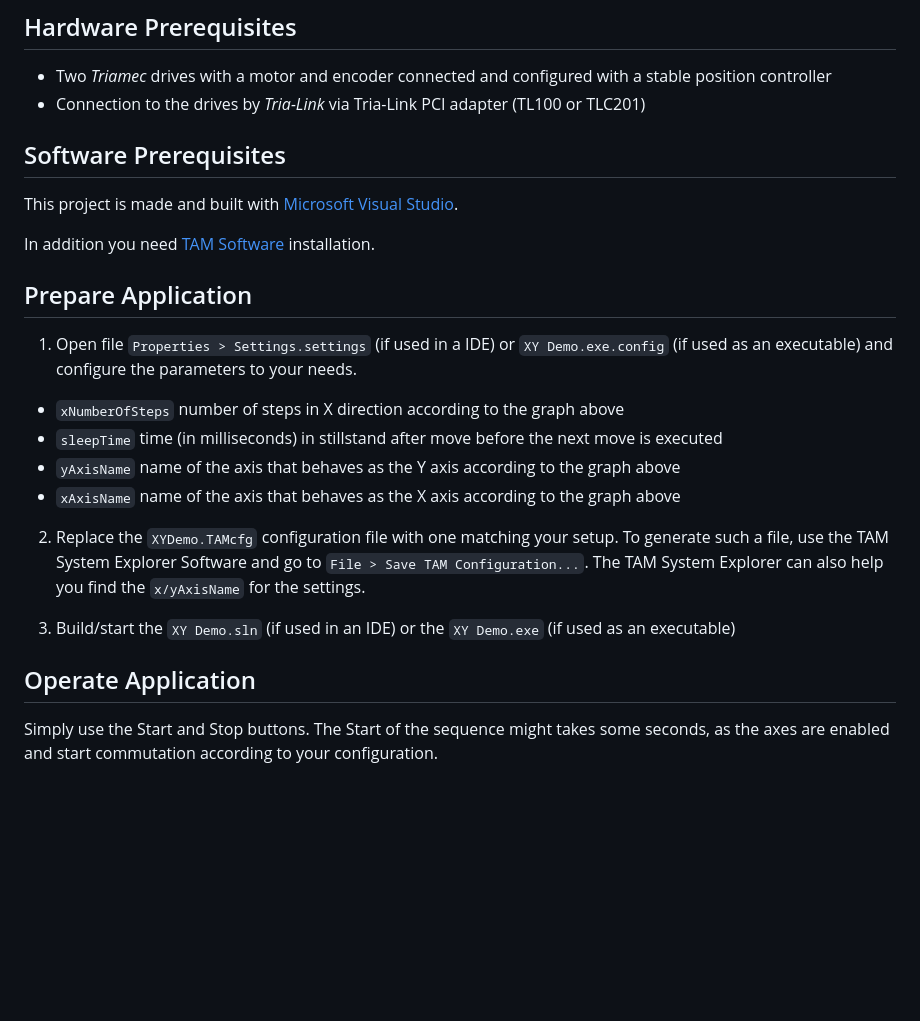
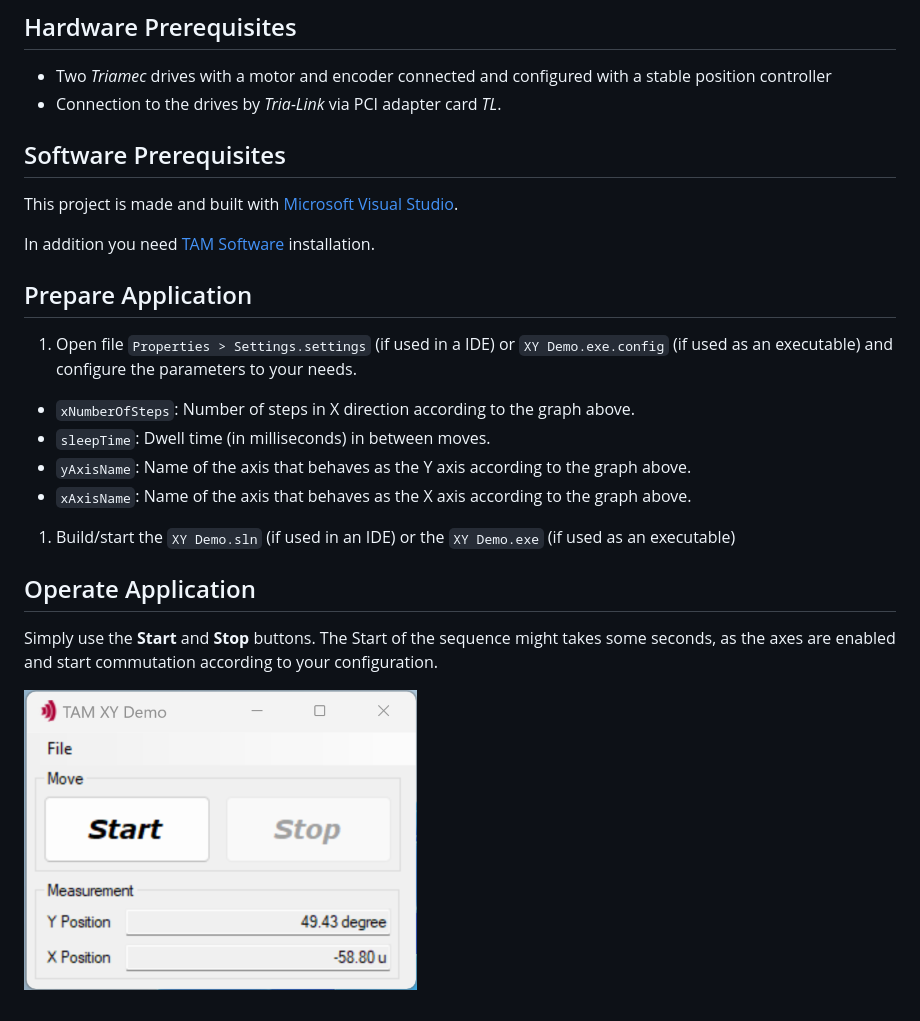
Before and after one commit to Triamec/XYDemo, a Markdown page: README.md, the part around one of its changes. Drawn GitHub-style; pictures changed too: doc/Screenshot.png; blank space fills up the shorter version.

```diff
--- a/README.md
+++ b/README.md
@@ -11,8 +9,7 @@ Move a stage in X and Y direction according to the graph below.
 ## Hardware Prerequisites
 
 - Two *Triamec* drives with a motor and encoder connected and configured with a stable position controller
-- Connection to the drives by *Tria-Link* via Tria-Link PCI adapter (TL100 or TLC201)
-
+- Connection to the drives by *Tria-Link* via PCI adapter card *TL*.
 
 ## Software Prerequisites
 
@@ -23,15 +20,16 @@ In addition you need [TAM Software](https://www.triamec.com/en/tam-software-supp
 ## Prepare Application
 
 1. Open file `Properties > Settings.settings` (if used in a IDE) or `XY Demo.exe.config` (if used as an executable) and configure the parameters to your needs.
-- `xNumberOfSteps` number of steps in X direction according to the graph above
-- `sleepTime` time (in milliseconds) in stillstand after move  before the next move is executed
-- `yAxisName` name of the axis that behaves as the Y axis according to the graph above
-- `xAxisName` name of the axis that behaves as the X axis according to the graph above
 
-2. Replace the `XYDemo.TAMcfg` configuration file with one matching your setup. To generate such a file, use the TAM System Explorer Software and go to `File > Save TAM Configuration...`. The TAM System Explorer can also help you find the `x/yAxisName` for the settings.
+- `xNumberOfSteps`: Number of steps in X direction according to the graph above.
+- `sleepTime`: Dwell time (in milliseconds) in between moves.
+- `yAxisName`: Name of the axis that behaves as the Y axis according to the graph above.
+- `xAxisName`: Name of the axis that behaves as the X axis according to the graph above.
 
-3. Build/start the `XY Demo.sln` (if used in an IDE) or the `XY Demo.exe` (if used as an executable)
+1. Build/start the `XY Demo.sln` (if used in an IDE) or the `XY Demo.exe` (if used as an executable)
 
 ## Operate Application
 
-Simply use the Start and Stop buttons. The Start of the sequence might takes some seconds, as the axes are enabled and start commutation according to your configuration.
+Simply use the **Start** and **Stop** buttons. The Start of the sequence might takes some seconds, as the axes are enabled and start commutation according to your configuration.
+
+![TAM XY Demo](./doc/Screenshot.png)
```
Also changed, not shown: other parts of README.md (+1 -3 lines), doc/Hourglass.png (added), doc/Serpentine.png (added), doc/XY-Demo.png (deleted).
